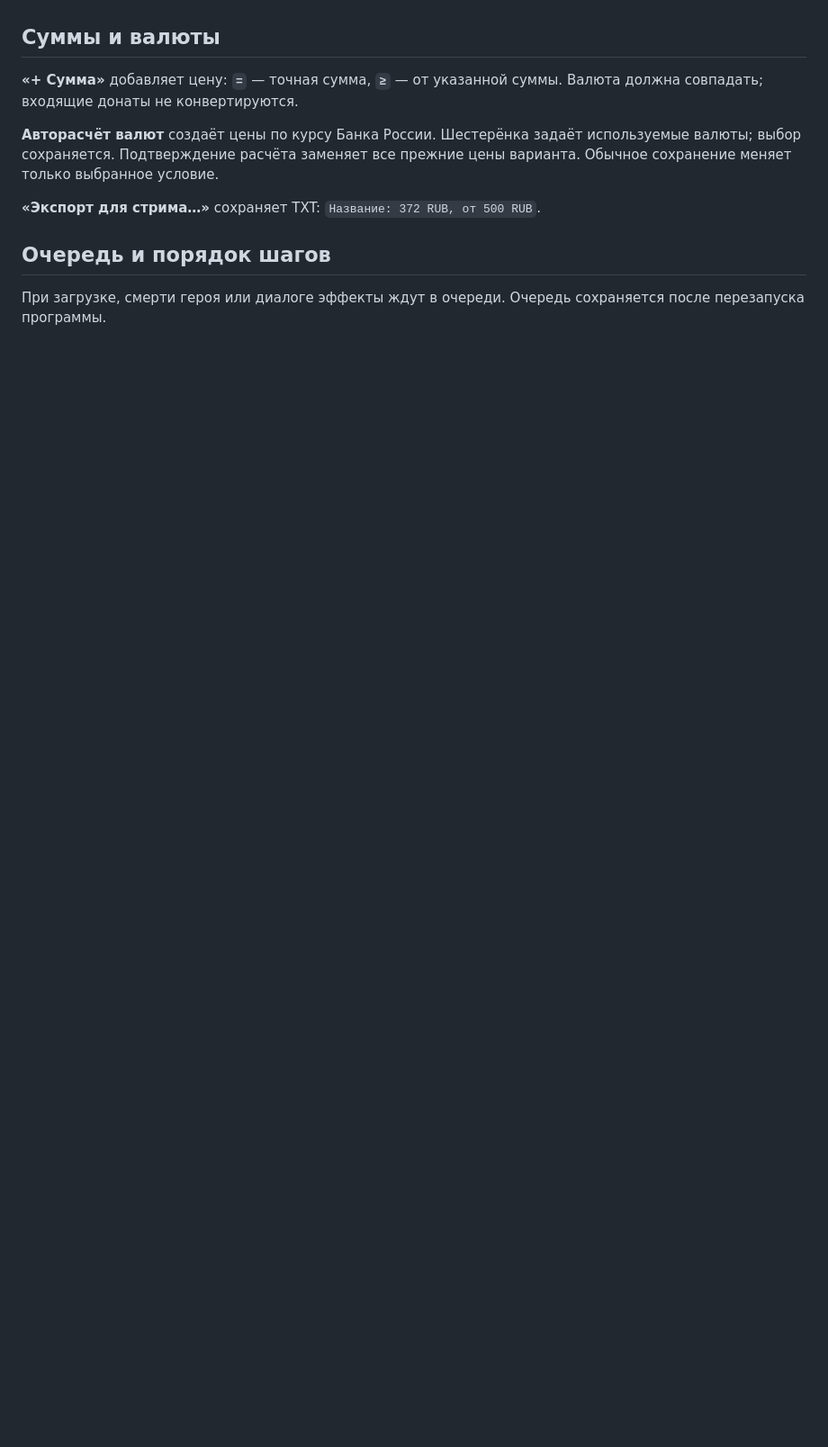
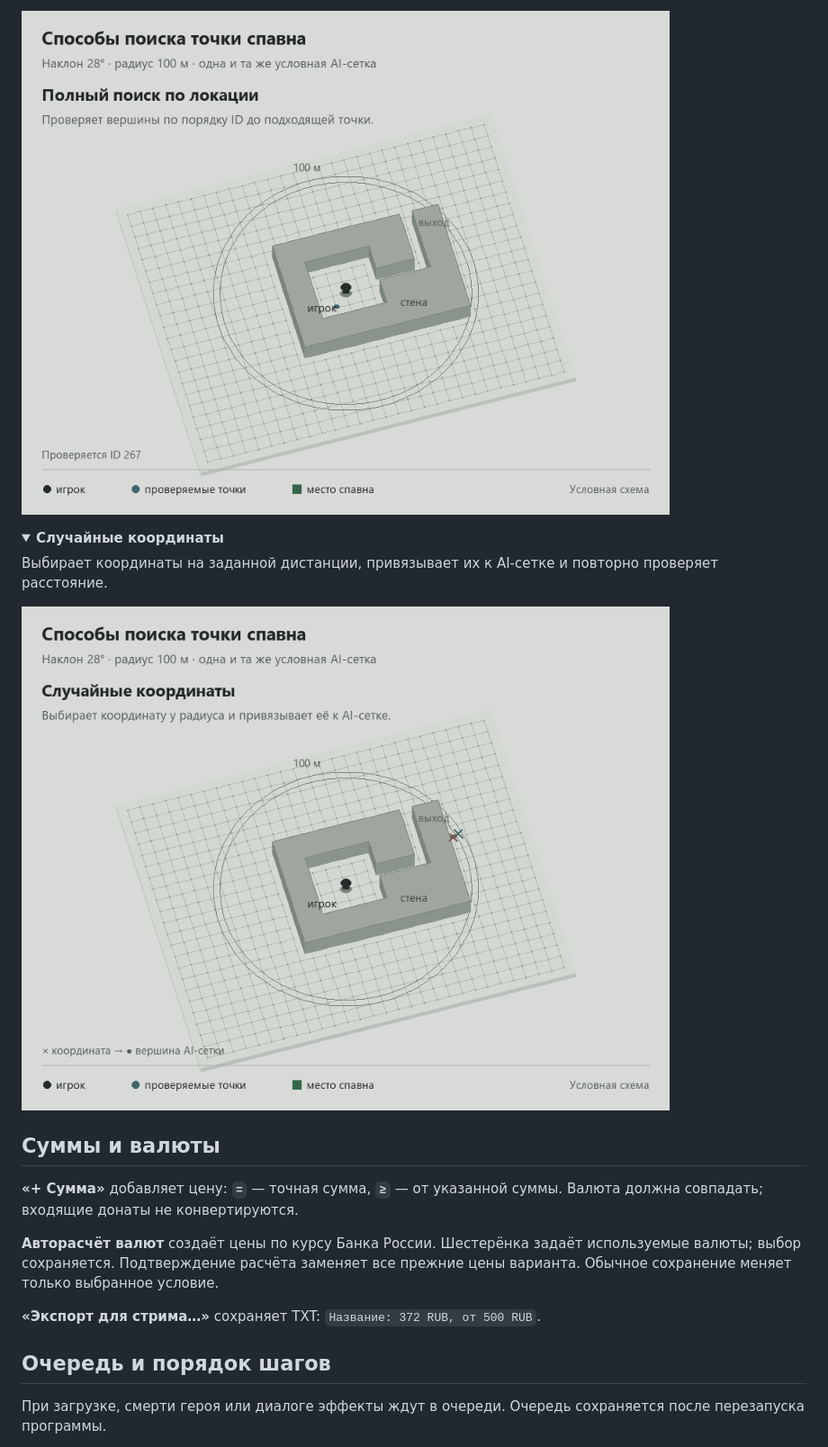
Before and after one commit to hardcoon/anomaly-donation-bridge, a Markdown page: docs/USAGE_RU.md, the part around one of its changes. Shown at 90% size. GitHub-like rendering; pictures changed too: docs/images/spawn-methods/04-full-vertex-search.gif (added), docs/images/spawn-methods/05-random-coordinates.gif (added); folded sections open; blank space fills up the shorter version.

Commit message:
docs: illustrate five spawn search methods with separate GIFs

```diff
--- a/docs/USAGE_RU.md
+++ b/docs/USAGE_RU.md
@@ -12,3 +56,15 @@
+![Полный поиск по локации: последовательная проверка вершин по ID](images/spawn-methods/04-full-vertex-search.gif)
+
+</details>
+
+<details>
+<summary><strong>Случайные координаты</strong></summary>
+
+Выбирает координаты на заданной дистанции, привязывает их к AI-сетке и повторно проверяет расстояние.
+
+![Случайные координаты: привязка координаты к вершине и проверка расстояния](images/spawn-methods/05-random-coordinates.gif)
+
+</details>
 
 ## Суммы и валюты
 
```
Also changed, not shown: other parts of docs/USAGE_RU.md (+44 -0 lines), docs/images/spawn-methods/01-random-location-points.gif (added), docs/images/spawn-methods/02-straight-rays.gif (added), docs/images/spawn-methods/03-connected-grid.gif (added).
